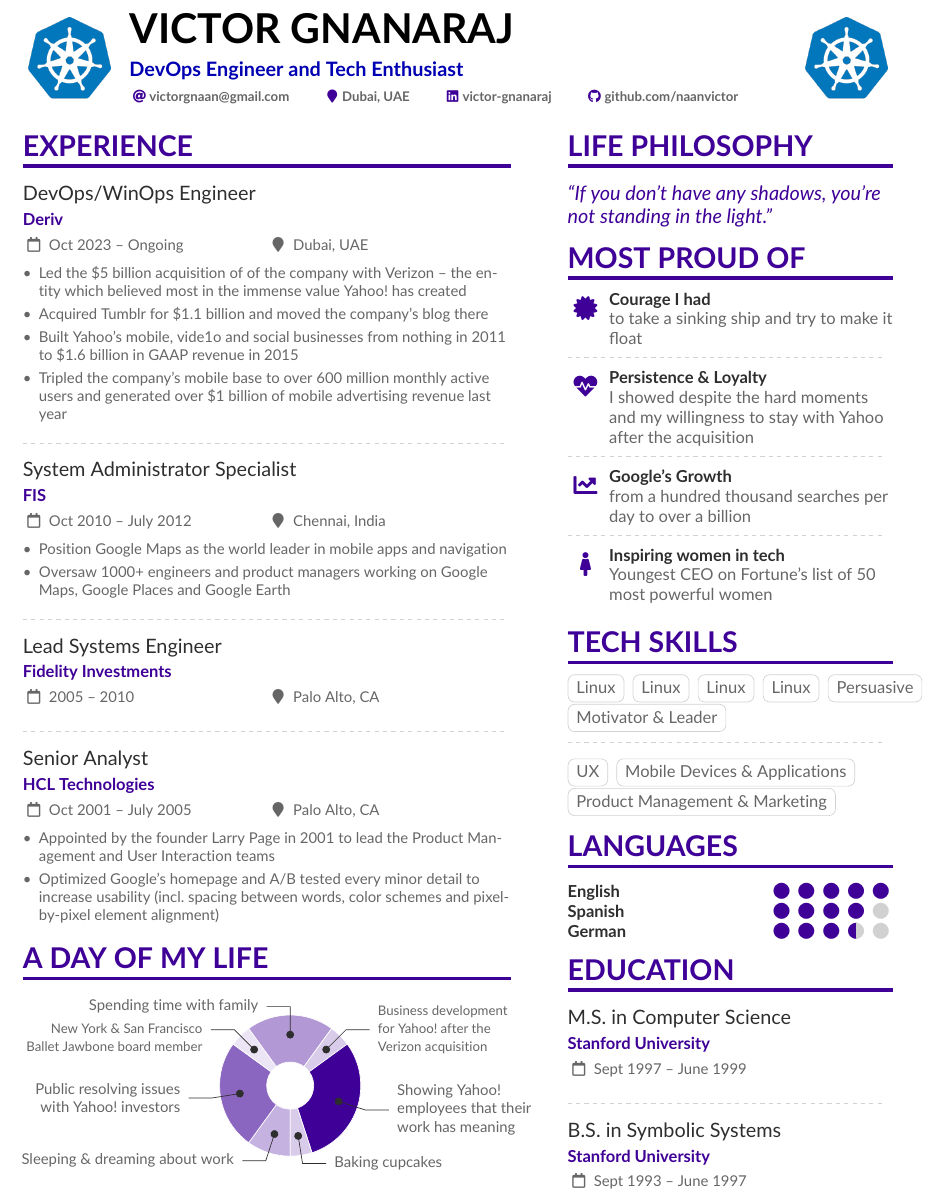
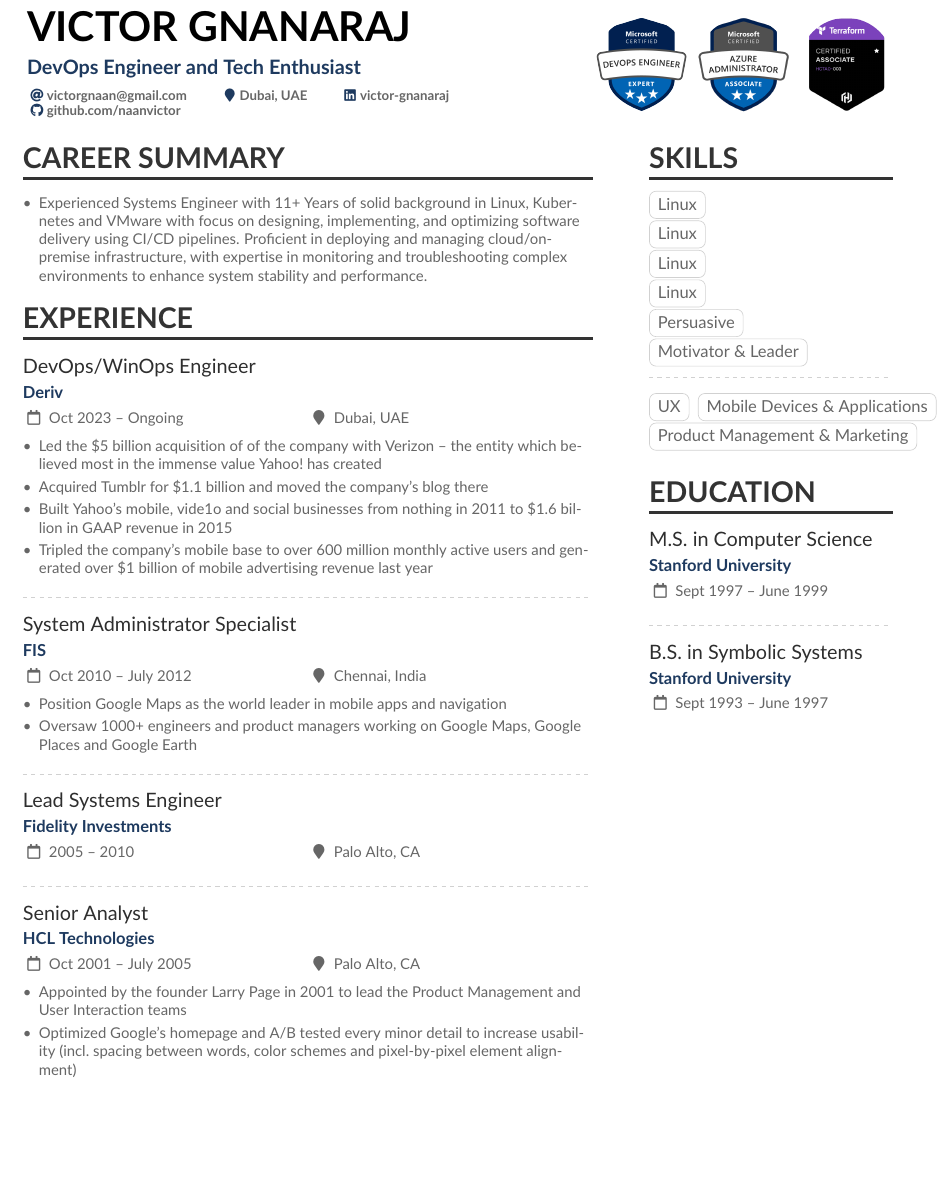
Before and after one commit to naanvictor/latex_resume, a LaTeX CV (victor.tex): part of page 1 of 2 before the commit and part of the page after it, cut so that both start at the same text, the shorter picture padded with empty space. Compiled offline with pdfLaTeX.

Commit message:
update resume

```diff
--- a/victor.tex
+++ b/victor.tex
@@ -94,8 +97,8 @@
 % Cropped to square from https://en.wikipedia.org/wiki/Marissa_Mayer#/media/File:Marissa_Mayer_May_2014_(cropped).jpg, CC-BY 2.0
 %% You can add multiple photos on the left or right
  %\photoL{2cm}{Yacht_High,Suitcase_High}
- \photoL{2cm}{K8s}
- \photoR{2cm}{K8s}
+ %\photoL{2cm}{azurecert}
+ \photoR{2cm}{azurecert,azurecert1,terraformcert}
 \personalinfo{%
   % Not all of these are required!
   % You can add your own with \printinfo{symbol}{detail}
@@ -133,12 +136,16 @@
 \AtBeginEnvironment{itemize}{\small}
 
 %% Set the left/right column width ratio to 6:4.
-\columnratio{0.6}
+\columnratio{0.7}
 
 % Start a 2-column paracol. Both the left and right columns will automatically
 % break across pages if things get too long.
 \begin{paracol}{2}
 
+  \cvsection{Career Summary}
+  \begin{itemize}
+    \item Experienced Systems Engineer with 11+ Years of solid background in Linux, Kubernetes and VMware with focus on designing, implementing, and optimizing software delivery using CI/CD pipelines. Proficient in deploying and managing cloud/on-premise infrastructure, with expertise in monitoring and troubleshooting complex environments to enhance system stability and performance.
+  \end{itemize}
 \cvsection{Experience}
 
 \cvevent{DevOps/WinOps Engineer}{Deriv}{Oct 2023 -- Ongoing}{Dubai, UAE}
@@ -178,19 +185,10 @@
 % \item Joined the company as employe \#20 and female employee \#1
 % \item Developed targeted advertisement in order to use user's search queries and show them related ads
 % \end{itemize}
-
-\cvsection{A Day of My Life}
+%i commented
+%\cvsection{A Day of My Life}
 
 % Adapted from @Jake's answer from http://tex.stackexchange.com/a/82729/226
 % \wheelchart{outer radius}{inner radius}{
 % comma-separated list of value/text width/color/detail}
 % Some ad-hoc tweaking to adjust the labels so that they don't overlap
-\hspace*{-1em}  %% quick hack to move the wheelchart a bit left
-\wheelchart{1.5cm}{0.5cm}{%
-  10/13em/accent!30/Sleeping \& dreaming about work,
-  25/9em/accent!60/Public resolving issues with Yahoo!\ investors,
-  5/11em/accent!10/\footnotesize\\[1ex]New York \& San Francisco Ballet Jawbone board member,
-  20/11em/accent!40/Spending time with family,
-  5/8em/accent!20/\footnotesize Business development for Yahoo!\ after the Verizon acquisition,
-  30/9em/accent/Showing Yahoo!\ \mbox{employees} that their work has meaning,
-  5/8em/accent!20/Baking cupcakes
@@ -227,35 +235,35 @@
 %% page if the content is too long.
 \switchcolumn
 
-\cvsection{Life Philosophy}
-\begin{quote}
-``If you don't have any shadows, you're not standing in the light.''
-\end{quote}
+% \cvsection{Life Philosophy}
+% \begin{quote}
+% ``If you don't have any shadows, you're not standing in the light.''
+% \end{quote}
 
-\cvsection{Most Proud of}
+% \cvsection{Most Proud of}
 
-\cvachievement{\faCertificate}{Courage I had}{to take a sinking ship and try to make it float}
+% \cvachievement{\faCertificate}{Courage I had}{to take a sinking ship and try to make it float}
 
-\divider
+% \divider
 
-\cvachievement{\faHeartbeat}{Persistence \& Loyalty}{I showed despite the hard moments and my willingness to stay with Yahoo after the acquisition}
+% \cvachievement{\faHeartbeat}{Persistence \& Loyalty}{I showed despite the hard moments and my willingness to stay with Yahoo after the acquisition}
 
-\divider
+% \divider
 
-\cvachievement{\faChartLine}{Google's Growth}{from a hundred thousand searches per day to over a billion}
+% \cvachievement{\faChartLine}{Google's Growth}{from a hundred thousand searches per day to over a billion}
 
-\divider
+% \divider
 
-\cvachievement{\faFemale}{Inspiring women in tech}{Youngest CEO on Fortune's list of 50 most powerful women}
+% \cvachievement{\faFemale}{Inspiring women in tech}{Youngest CEO on Fortune's list of 50 most powerful women}
 
-\cvsection{Tech Skills}
+\cvsection{Skills}
 
-\cvtag{Linux}
-\cvtag{Linux}
-\cvtag{Linux}
-\cvtag{Linux}
+\cvtag{Linux}\\
+\cvtag{Linux}\\
+\cvtag{Linux}\\
+\cvtag{Linux}\\
 \cvtag{Persuasive}\\
-\cvtag{Motivator \& Leader}
+\cvtag{Motivator \& Leader}\\
 
 \divider\smallskip
 
@@ -263,15 +271,15 @@
 \cvtag{Mobile Devices \& Applications}
 \cvtag{Product Management \& Marketing}
 
-\cvsection{Languages}
+% \cvsection{Languages}
 
-\cvskill{English}{5}
-% \divider
+% \cvskill{English}{5}
+% % \divider
 
-\cvskill{Spanish}{4}
-% \divider
+% \cvskill{Spanish}{4}
+% % \divider
 
-\cvskill{German}{3.5} %% supports X.5 values.
+% \cvskill{German}{3.5} %% supports X.5 values.
 
 
 \cvsection{Education}
@@ -282,4 +290,3 @@
 
 \cvevent{B.S.\ in Symbolic Systems}{Stanford University}{Sept 1993 -- June 1997}{}
 
-\newpage
```
Also changed, not shown: azurecert.png (added), azurecert1.png (added), terraformcert.png (added), victor.bbl, victor.pdf, victor.tex (70 more changed lines), 7 other files.
